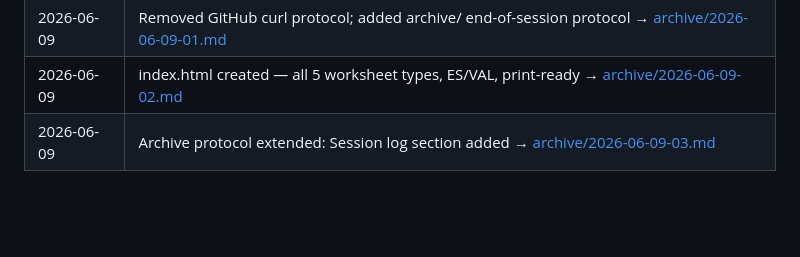
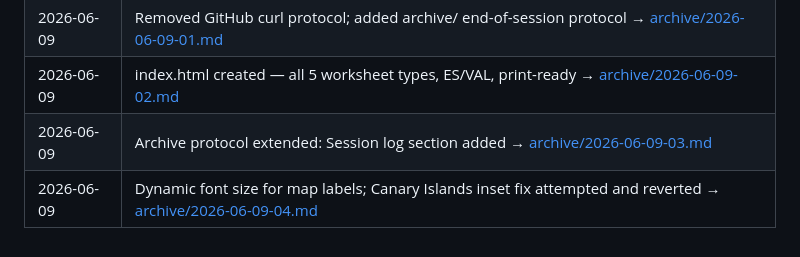
Before and after one commit to OlenaMyroshnykova/spain-map-worksheet-generator, a Markdown page: PROJECT.md, the part around the change. Drawn GitHub-style; blank space fills up the shorter version.

Commit message:
End-of-session archive note 2026-06-09-04
Co-Authored-By: Claude Sonnet 4.6 <noreply@anthropic.com>

```diff
--- a/PROJECT.md
+++ b/PROJECT.md
@@ -240,3 +240,4 @@ Required sections:
 | 2026-06-09 | Removed GitHub curl protocol; added archive/ end-of-session protocol → [archive/2026-06-09-01.md](archive/2026-06-09-01.md) |
 | 2026-06-09 | index.html created — all 5 worksheet types, ES/VAL, print-ready → [archive/2026-06-09-02.md](archive/2026-06-09-02.md) |
 | 2026-06-09 | Archive protocol extended: Session log section added → [archive/2026-06-09-03.md](archive/2026-06-09-03.md) |
+| 2026-06-09 | Dynamic font size for map labels; Canary Islands inset fix attempted and reverted → [archive/2026-06-09-04.md](archive/2026-06-09-04.md) |
```
Also changed, not shown: archive/2026-06-09-04.md (added, +40 -0 lines).
